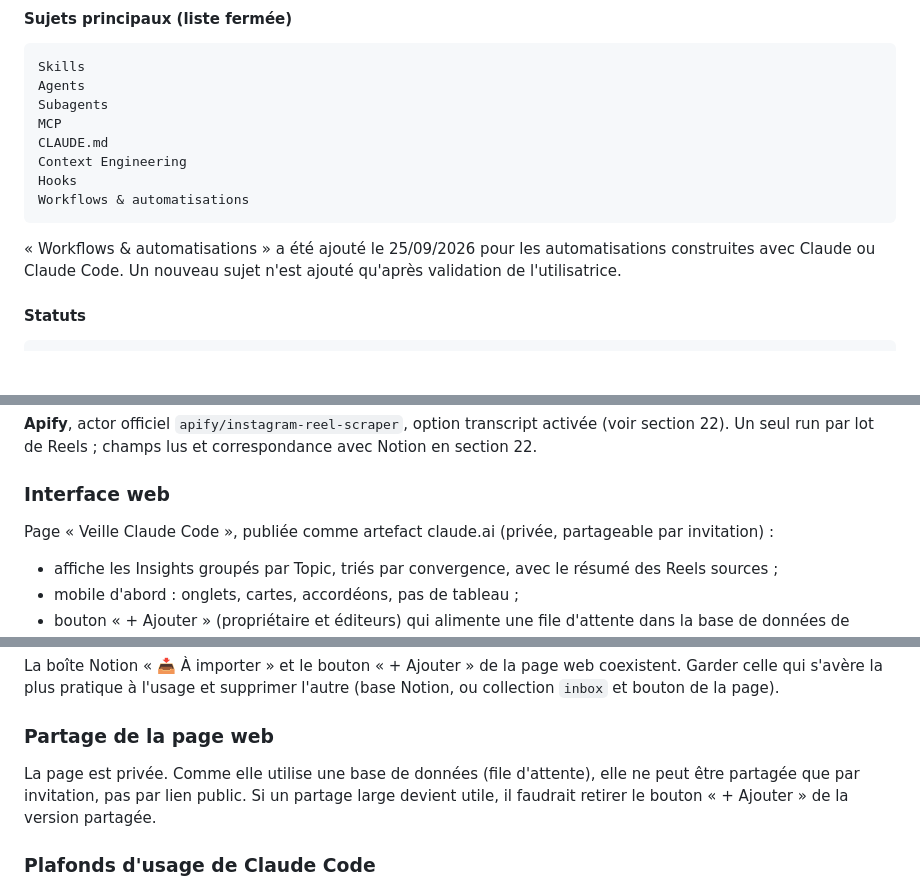
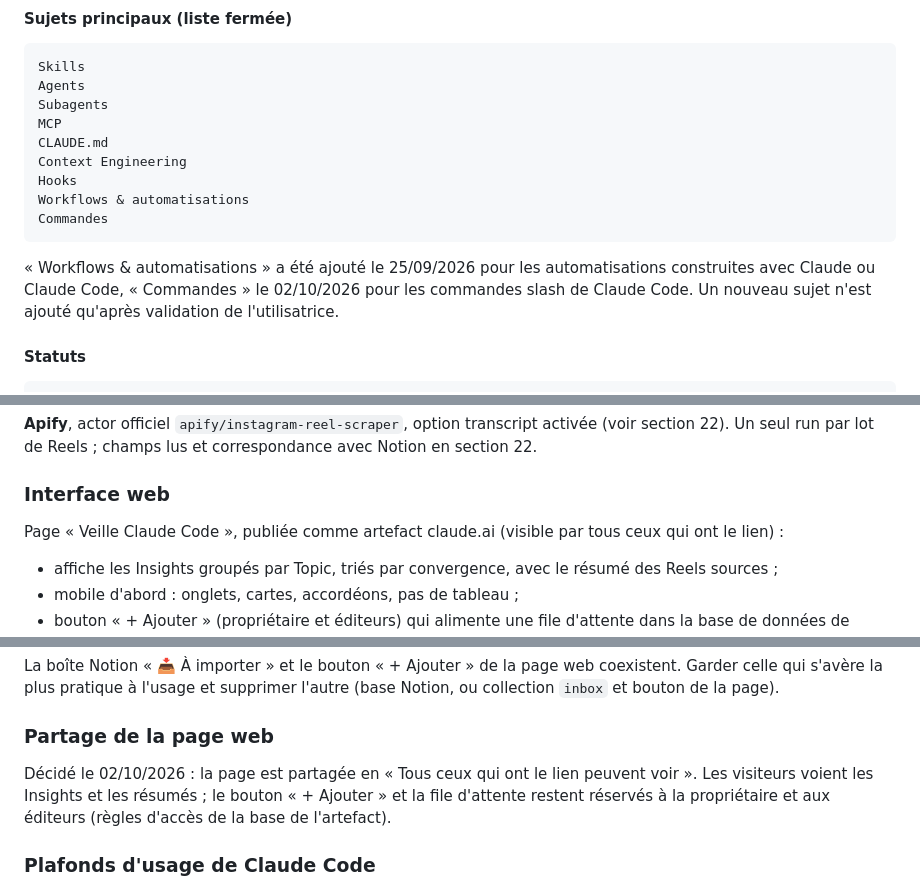
Before and after one commit to Tiphaine-dureau/claude-code-knowledge-base, a Markdown page: Claude_Code_Knowledge_Base_V1.md, 3 parts joined by grey strips. Rendered like a GitHub page; blank space fills up the shorter version.

Commit message:
Add Commandes subject and document link sharing of the web page

````diff
--- a/Claude_Code_Knowledge_Base_V1.md
+++ b/Claude_Code_Knowledge_Base_V1.md
@@ -223,9 +223,10 @@ CLAUDE.md
 Context Engineering
 Hooks
 Workflows & automatisations
+Commandes
 ```
 
-« Workflows & automatisations » a été ajouté le 25/09/2026 pour les automatisations construites avec Claude ou Claude Code. Un nouveau sujet n'est ajouté qu'après validation de l'utilisatrice.
+« Workflows & automatisations » a été ajouté le 25/09/2026 pour les automatisations construites avec Claude ou Claude Code, « Commandes » le 02/10/2026 pour les commandes slash de Claude Code. Un nouveau sujet n'est ajouté qu'après validation de l'utilisatrice.
 
 #### Statuts
 
@@ -485,7 +486,7 @@ Les règles de décision sont dans `CLAUDE.md`, les procédures dans deux skills
 
 ### Interface web
 
-Page « Veille Claude Code », publiée comme artefact claude.ai (privée, partageable par invitation) :
+Page « Veille Claude Code », publiée comme artefact claude.ai (visible par tous ceux qui ont le lien) :
 
 - affiche les Insights groupés par Topic, triés par convergence, avec le résumé des Reels sources ;
 - mobile d'abord : onglets, cartes, accordéons, pas de tableau ;
@@ -947,7 +948,7 @@ La boîte Notion « 📥 À importer » et le bouton « + Ajouter » de la page
 
 ### Partage de la page web
 
-La page est privée. Comme elle utilise une base de données (file d'attente), elle ne peut être partagée que par invitation, pas par lien public. Si un partage large devient utile, il faudrait retirer le bouton « + Ajouter » de la version partagée.
+Décidé le 02/10/2026 : la page est partagée en « Tous ceux qui ont le lien peuvent voir ». Les visiteurs voient les Insights et les résumés ; le bouton « + Ajouter » et la file d'attente restent réservés à la propriétaire et aux éditeurs (règles d'accès de la base de l'artefact).
 
 ### Plafonds d'usage de Claude Code
 
````
Also changed, not shown: CLAUDE.md (+3 -3 lines), README.md (+2 -2 lines).
